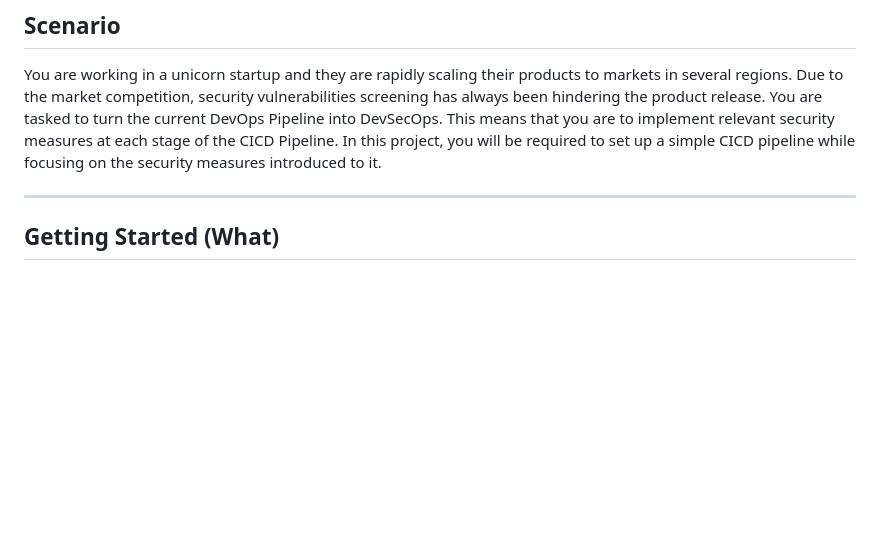
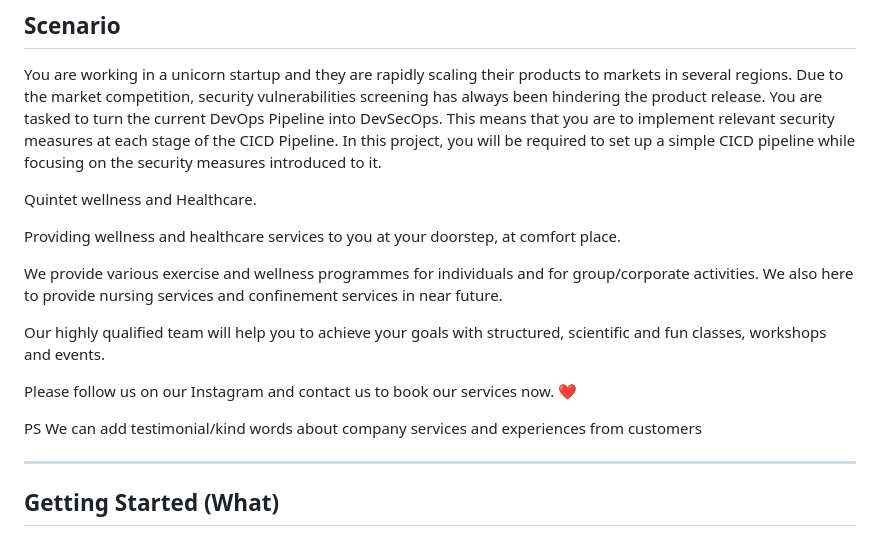
Before and after one commit to angkb/Quintet-Group3, a Markdown page: README.md, the part around the change. GitHub-like rendering; blank space fills up the shorter version.

Commit message:
adding company profile in sceario section in readme file

```diff
--- a/README.md
+++ b/README.md
@@ -84,6 +84,22 @@ ____________________________________________________________
 ____________________________________________________________
 ## Scenario
 You are working in a unicorn startup and they are rapidly scaling their products to markets in several regions. Due to the market competition, security vulnerabilities screening has always been hindering the product release. You are tasked to turn the current DevOps Pipeline into DevSecOps. This means that you are to implement relevant security measures at each stage of the CICD Pipeline. In this project, you will be required to set up a simple CICD pipeline while focusing on the security measures introduced to it.
+
+
+Quintet wellness and Healthcare.
+
+Providing wellness and healthcare services to you at your doorstep, at comfort place.
+
+We provide various exercise and wellness programmes for individuals and for group/corporate activities.
+We also here to provide nursing services and confinement services in near future.
+
+Our highly qualified team will help you to achieve your goals with structured, scientific and fun classes, workshops and events.
+
+Please follow us on our Instagram and contact us to book our services now. ❤️
+
+PS
+We can add testimonial/kind words about company services and experiences from
+customers
 
 ____________________________________________________________
 ## Getting Started (What)
```
